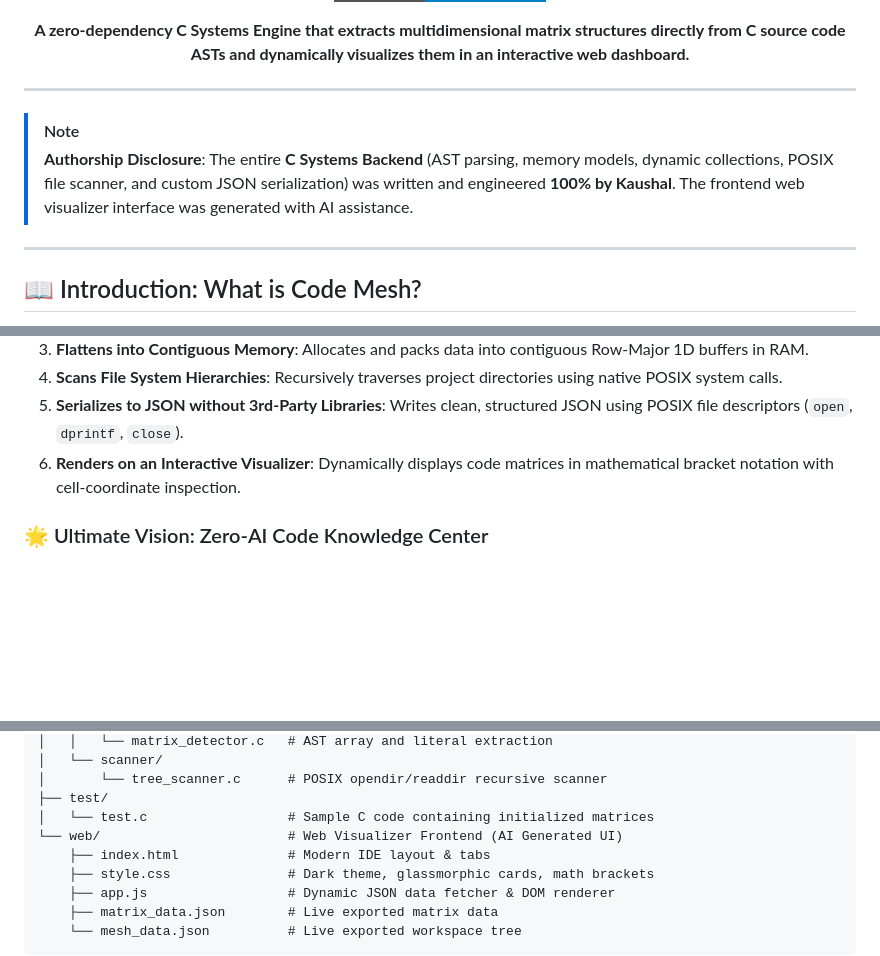
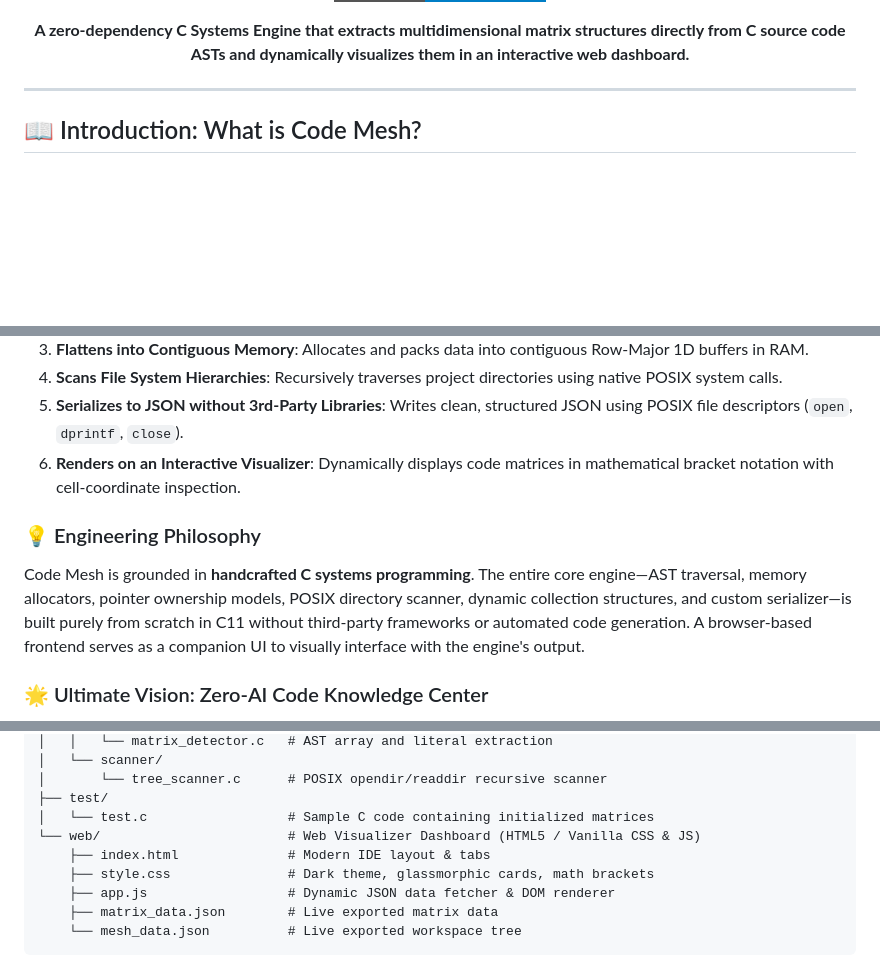
Before and after one commit to kaushal-pratap/code-mesh, a Markdown page: README.md, 3 parts joined by grey strips. GitHub-like rendering; badges without logos; blank space fills up the shorter version.

```diff
--- a/README.md
+++ b/README.md
@@ -14,10 +14,6 @@
 
 </div>
 
----
-
-> [!NOTE]
-> **Authorship Disclosure**: The entire **C Systems Backend** (AST parsing, memory models, dynamic collections, POSIX file scanner, and custom JSON serialization) was written and engineered **100% by Kaushal**. The frontend web visualizer interface was generated with AI assistance.
 
 ---
 
@@ -43,6 +39,9 @@ Developers have **no visual inspection tool**, no way to verify multidimensional
 4. **Scans File System Hierarchies**: Recursively traverses project directories using native POSIX system calls.
 5. **Serializes to JSON without 3rd-Party Libraries**: Writes clean, structured JSON using POSIX file descriptors (`open`, `dprintf`, `close`).
 6. **Renders on an Interactive Visualizer**: Dynamically displays code matrices in mathematical bracket notation with cell-coordinate inspection.
+
+### 💡 Engineering Philosophy
+Code Mesh is grounded in **handcrafted C systems programming**. The entire core engine—AST traversal, memory allocators, pointer ownership models, POSIX directory scanner, dynamic collection structures, and custom serializer—is built purely from scratch in C11 without third-party frameworks or automated code generation. A browser-based frontend serves as a companion UI to visually interface with the engine's output.
 
 ### 🌟 Ultimate Vision: Zero-AI Code Knowledge Center
 Code Mesh is growing beyond matrices. Its long-term goal is to become a complete, **zero-AI static analysis and code architecture visualizer**. It will map entire codebases—tracking function call graphs, variable data flows, folder connections, and execution paths through pure mathematical graph theory and deterministic systems engineering.
@@ -307,7 +306,7 @@ Code Mesh/
 │       └── tree_scanner.c      # POSIX opendir/readdir recursive scanner
 ├── test/
 │   └── test.c                  # Sample C code containing initialized matrices
-└── web/                        # Web Visualizer Frontend (AI Generated UI)
+└── web/                        # Web Visualizer Dashboard (HTML5 / Vanilla CSS & JS)
     ├── index.html              # Modern IDE layout & tabs
     ├── style.css               # Dark theme, glassmorphic cards, math brackets
     ├── app.js                  # Dynamic JSON data fetcher & DOM renderer
```
